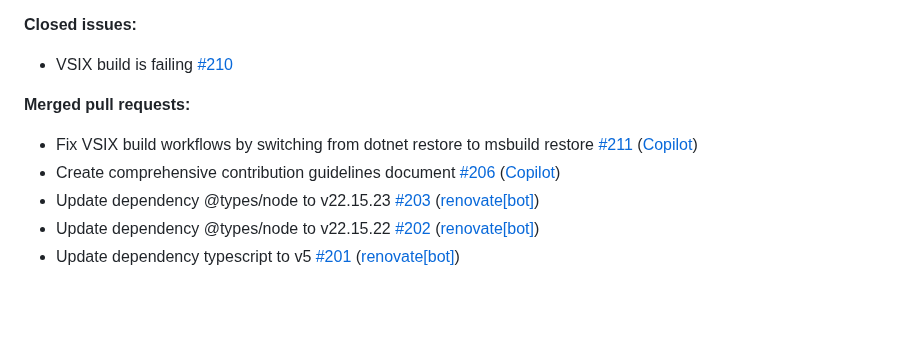
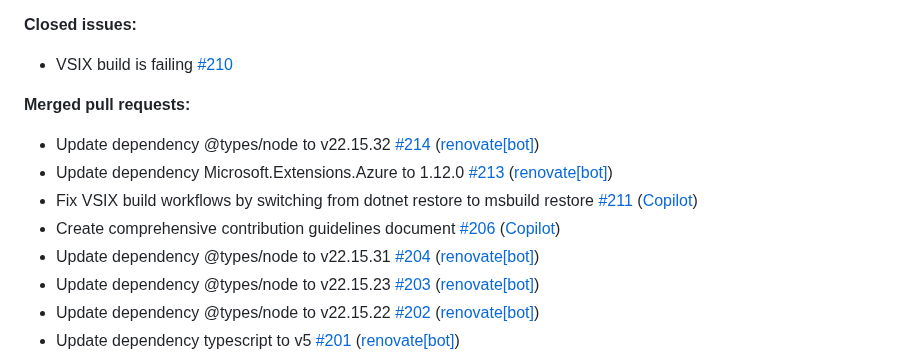
Before and after one commit to christianhelle/httpgenerator, a Markdown page: CHANGELOG.md, the part around the change. Drawn GitHub-style; blank space fills up the shorter version.

Commit message:
Update changelog [skip ci]

```diff
--- a/CHANGELOG.md
+++ b/CHANGELOG.md
@@ -16,8 +16,11 @@
 
 **Merged pull requests:**
 
+- Update dependency @types/node to v22.15.32 [\#214](https://github.com/christianhelle/httpgenerator/pull/214) ([renovate[bot]](https://github.com/apps/renovate))
+- Update dependency Microsoft.Extensions.Azure to 1.12.0 [\#213](https://github.com/christianhelle/httpgenerator/pull/213) ([renovate[bot]](https://github.com/apps/renovate))
 - Fix VSIX build workflows by switching from dotnet restore to msbuild restore [\#211](https://github.com/christianhelle/httpgenerator/pull/211) ([Copilot](https://github.com/apps/copilot-swe-agent))
 - Create comprehensive contribution guidelines document [\#206](https://github.com/christianhelle/httpgenerator/pull/206) ([Copilot](https://github.com/apps/copilot-swe-agent))
+- Update dependency @types/node to v22.15.31 [\#204](https://github.com/christianhelle/httpgenerator/pull/204) ([renovate[bot]](https://github.com/apps/renovate))
 - Update dependency @types/node to v22.15.23 [\#203](https://github.com/christianhelle/httpgenerator/pull/203) ([renovate[bot]](https://github.com/apps/renovate))
 - Update dependency @types/node to v22.15.22 [\#202](https://github.com/christianhelle/httpgenerator/pull/202) ([renovate[bot]](https://github.com/apps/renovate))
 - Update dependency typescript to v5 [\#201](https://github.com/christianhelle/httpgenerator/pull/201) ([renovate[bot]](https://github.com/apps/renovate))
```
